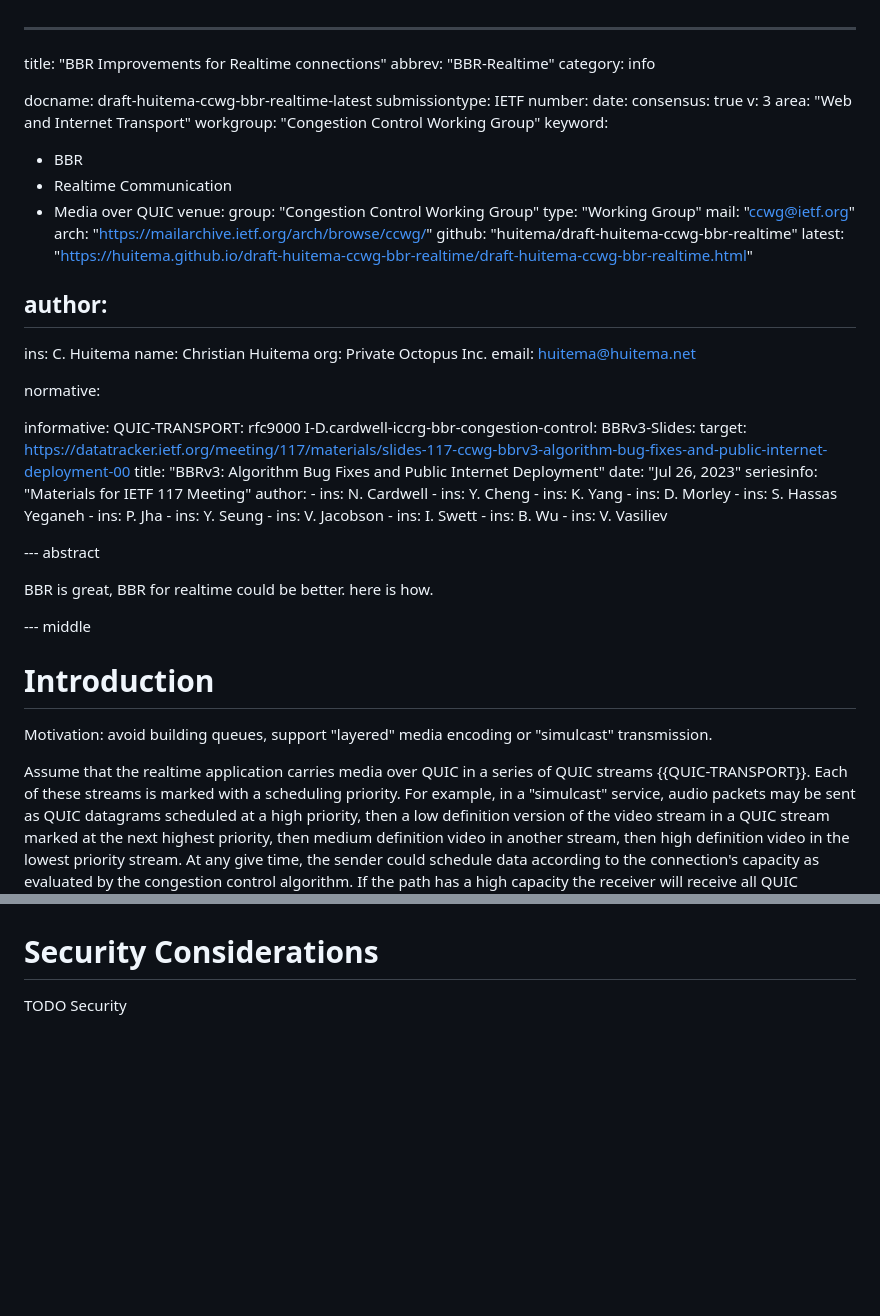
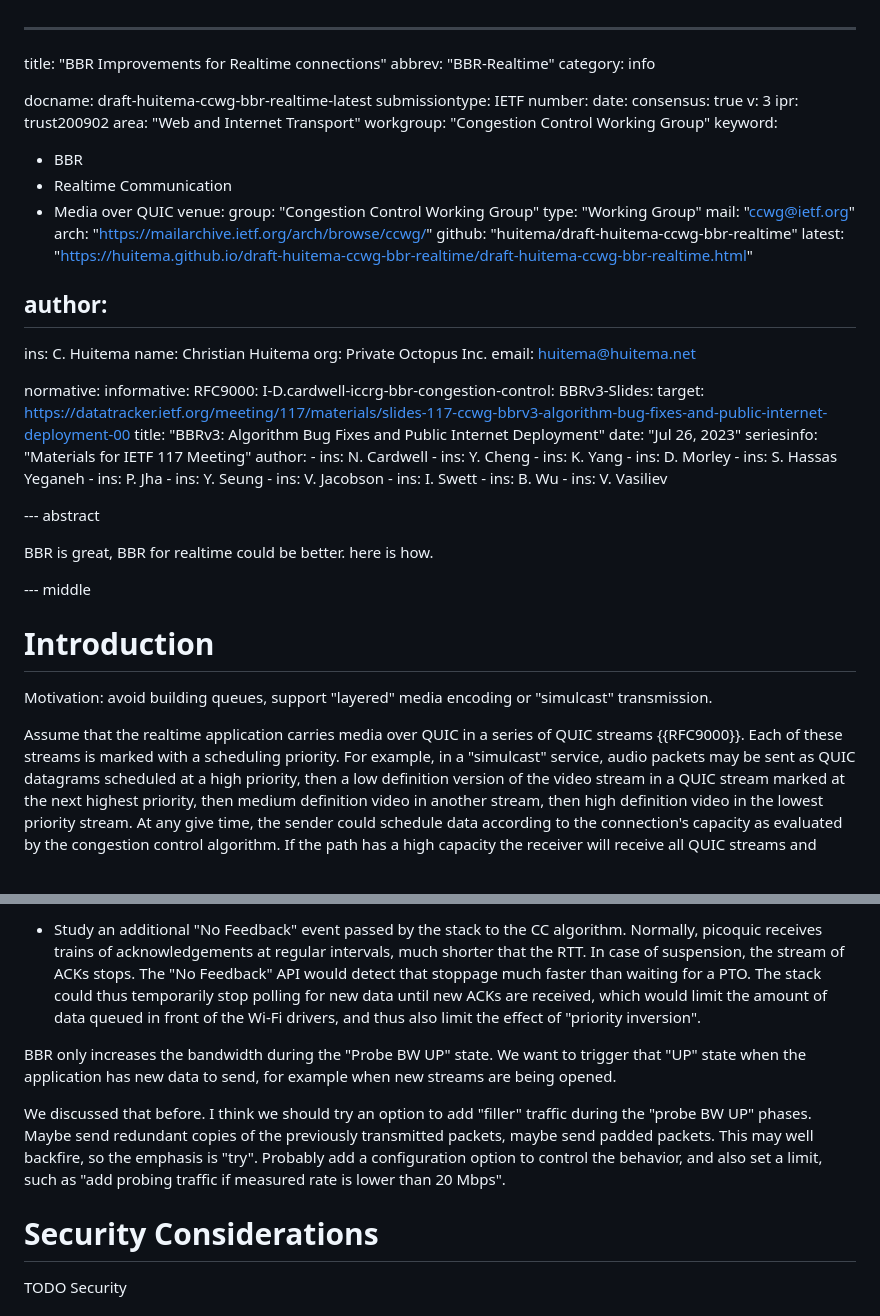
Before and after one commit to huitema/draft-huitema-ccwg-bbr-realtime, a Markdown page: draft-huitema-ccwg-bbr-realtime.md, 2 parts joined by grey strips. GitHub-like rendering; blank space fills up the shorter version.

```diff
--- a/draft-huitema-ccwg-bbr-realtime.md
+++ b/draft-huitema-ccwg-bbr-realtime.md
@@ -9,6 +9,7 @@ number:
 date:
 consensus: true
 v: 3
+ipr: trust200902
 area: "Web and Internet Transport"
 workgroup: "Congestion Control Working Group"
 keyword:
@@ -31,9 +32,8 @@ author:
    email: huitema@huitema.net
 
 normative:
-
 informative:
-   QUIC-TRANSPORT: rfc9000
+   RFC9000:
    I-D.cardwell-iccrg-bbr-congestion-control:
    BBRv3-Slides:
     target: https://datatracker.ietf.org/meeting/117/materials/slides-117-ccwg-bbrv3-algorithm-bug-fixes-and-public-internet-deployment-00
@@ -82,7 +82,7 @@ Motivation: avoid building queues, support "layered" media encoding
 or "simulcast" transmission.
 
 Assume that the realtime application carries media over QUIC in a series of
-QUIC streams {{QUIC-TRANSPORT}}.
+QUIC streams {{RFC9000}}.
 Each of these streams is marked with a scheduling priority. For
 example, in a "simulcast" service, audio packets may be sent as QUIC datagrams
 scheduled at a high priority, then a low definition version of the video
@@ -123,3 +187,15 @@ assessed, and during sudden transitions, such as experienced in Wi-Fi networks.
+* Study an additional "No Feedback" event passed by the stack to the CC algorithm.
+Normally, picoquic receives trains of acknowledgements at regular intervals,
+much shorter that the RTT. In case of suspension, the stream of ACKs stops.
+The "No Feedback" API would detect that stoppage much faster than waiting for a PTO.
+The stack could thus temporarily stop polling for new data until new ACKs are received,
+which would limit the amount of data queued in front of the Wi-Fi drivers, and thus also limit the effect of "priority inversion".
+
+BBR only increases the bandwidth during the "Probe BW UP" state. We want to trigger that "UP" state when the application has new data to send, for example when new streams are being opened.
+
+We discussed that before. I think we should try an option to add "filler" traffic during the "probe BW UP" phases. Maybe send redundant copies of the previously transmitted packets, maybe send padded packets. This may well backfire, so the emphasis is "try". Probably add a configuration option to control the behavior, and also set a limit, such as "add probing traffic if measured rate is lower than 20 Mbps".
+
+
 # Security Considerations
 
 TODO Security
```
Also changed, not shown: other parts of draft-huitema-ccwg-bbr-realtime.md (+64 -0 lines).
